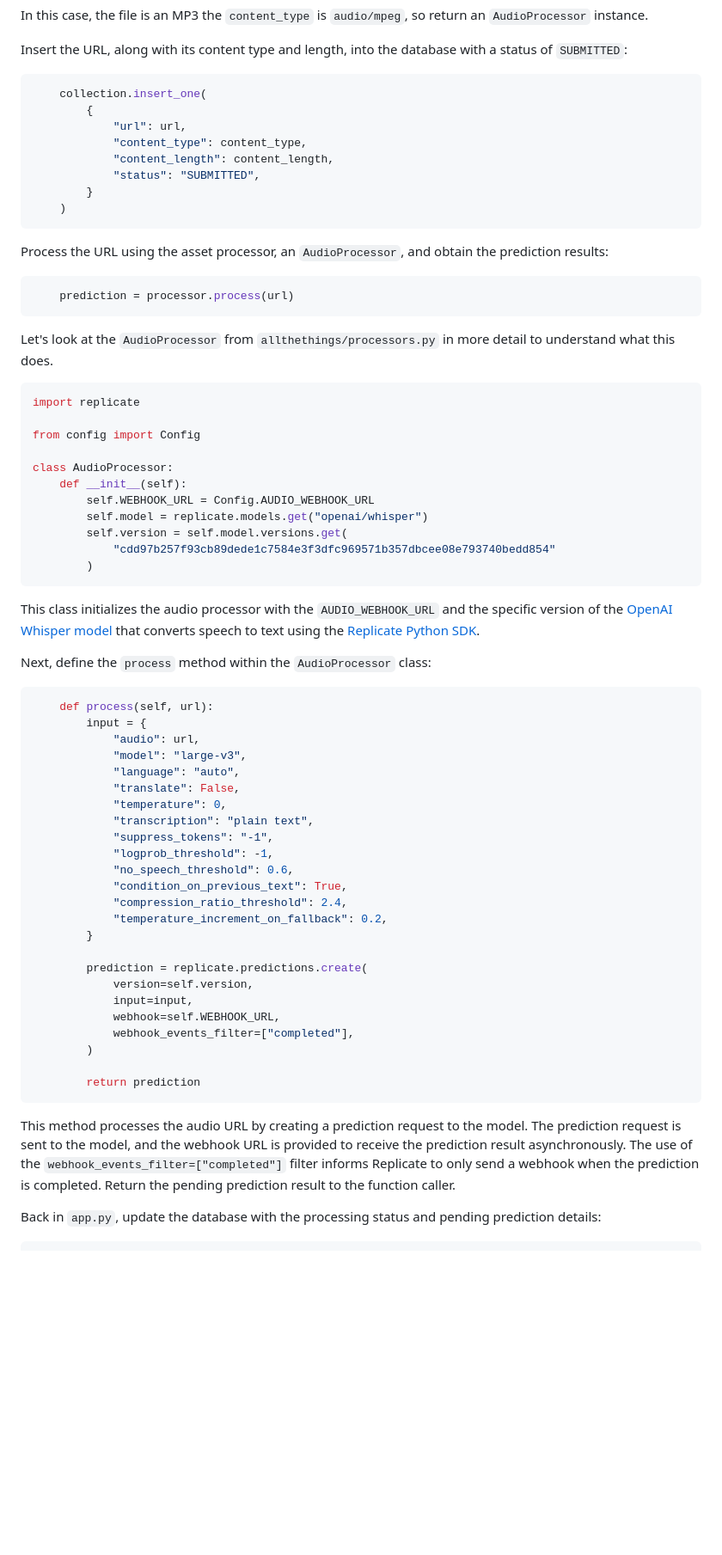
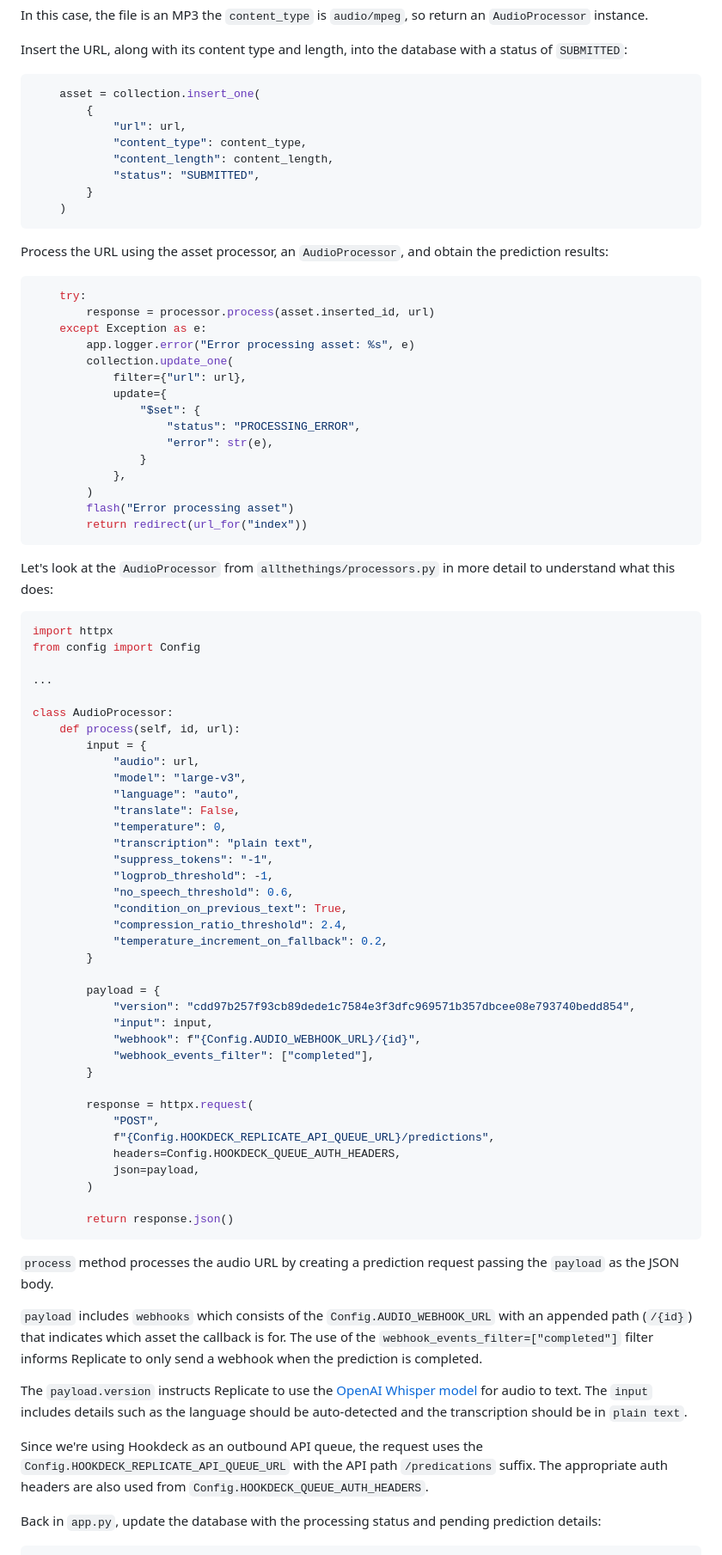
Before and after one commit to hookdeck/index-all-the-things, a Markdown page: tutorial/README.md, the part around the change printed below. Shown: that part at 86% size. Rendered like a GitHub page; blank space fills up the shorter version.

````diff
--- a/tutorial/README.md
+++ b/tutorial/README.md
@@ -468,7 +527,7 @@ In this case, the file is an MP3 the `content_type` is `audio/mpeg`, so return a
 Insert the URL, along with its content type and length, into the database with a status of `SUBMITTED`:
 
 ```py
-    collection.insert_one(
+    asset = collection.insert_one(
         {
             "url": url,
             "content_type": content_type,
@@ -481,31 +540,33 @@ Insert the URL, along with its content type and length, into the database with a
 Process the URL using the asset processor, an `AudioProcessor`, and obtain the prediction results:
 
 ```py
-    prediction = processor.process(url)
+    try:
+        response = processor.process(asset.inserted_id, url)
+    except Exception as e:
+        app.logger.error("Error processing asset: %s", e)
+        collection.update_one(
+            filter={"url": url},
+            update={
+                "$set": {
+                    "status": "PROCESSING_ERROR",
+                    "error": str(e),
+                }
+            },
+        )
+        flash("Error processing asset")
+        return redirect(url_for("index"))
 ```
 
-Let's look at the `AudioProcessor` from `allthethings/processors.py` in more detail to understand what this does.
+Let's look at the `AudioProcessor` from `allthethings/processors.py` in more detail to understand what this does:
 
 ```py
-import replicate
-
+import httpx
 from config import Config
 
+...
+
 class AudioProcessor:
-    def __init__(self):
-        self.WEBHOOK_URL = Config.AUDIO_WEBHOOK_URL
-        self.model = replicate.models.get("openai/whisper")
-        self.version = self.model.versions.get(
-            "cdd97b257f93cb89dede1c7584e3f3dfc969571b357dbcee08e793740bedd854"
-        )
-```
-
-This class initializes the audio processor with the `AUDIO_WEBHOOK_URL` and the specific version of the [OpenAI Whisper model](https://replicate.com/openai/whisper) that converts speech to text using the [Replicate Python SDK](https://github.com/replicate/replicate-python).
-
-Next, define the `process` method within the `AudioProcessor` class:
-
-```py
-    def process(self, url):
+    def process(self, id, url):
         input = {
             "audio": url,
             "model": "large-v3",
@@ -521,17 +582,30 @@ Next, define the `process` method within the `AudioProcessor` class:
             "temperature_increment_on_fallback": 0.2,
         }
 
-        prediction = replicate.predictions.create(
-            version=self.version,
-            input=input,
-            webhook=self.WEBHOOK_URL,
-            webhook_events_filter=["completed"],
+        payload = {
+            "version": "cdd97b257f93cb89dede1c7584e3f3dfc969571b357dbcee08e793740bedd854",
+            "input": input,
+            "webhook": f"{Config.AUDIO_WEBHOOK_URL}/{id}",
+            "webhook_events_filter": ["completed"],
+        }
+
+        response = httpx.request(
+            "POST",
+            f"{Config.HOOKDECK_REPLICATE_API_QUEUE_URL}/predictions",
+            headers=Config.HOOKDECK_QUEUE_AUTH_HEADERS,
+            json=payload,
         )
 
-        return prediction
+        return response.json()
 ```
 
-This method processes the audio URL by creating a prediction request to the model. The prediction request is sent to the model, and the webhook URL is provided to receive the prediction result asynchronously. The use of the `webhook_events_filter=["completed"]` filter informs Replicate to only send a webhook when the prediction is completed. Return the pending prediction result to the function caller.
+`process` method processes the audio URL by creating a prediction request passing the `payload` as the JSON body.
+
+`payload` includes `webhooks` which consists of the `Config.AUDIO_WEBHOOK_URL` with an appended path (`/{id}`) that indicates which asset the callback is for. The use of the `webhook_events_filter=["completed"]` filter informs Replicate to only send a webhook when the prediction is completed.
+
+The `payload.version` instructs Replicate to use the [OpenAI Whisper model](https://replicate.com/openai/whisper) for audio to text. The `input` includes details such as the language should be auto-detected and the transcription should be in `plain text`.
+
+Since we're using Hookdeck as an outbound API queue, the request uses the `Config.HOOKDECK_REPLICATE_API_QUEUE_URL` with the API path `/predications` suffix. The appropriate auth headers are also used from `Config.HOOKDECK_QUEUE_AUTH_HEADERS`.
 
 Back in `app.py`, update the database with the processing status and pending prediction details:
 
````
Also changed, not shown: other parts of tutorial/README.md (+112 -60 lines), tutorial/hookdeck-connections.png, tutorial/mongodb-atlas-search-indexes.png, 2 other files.
